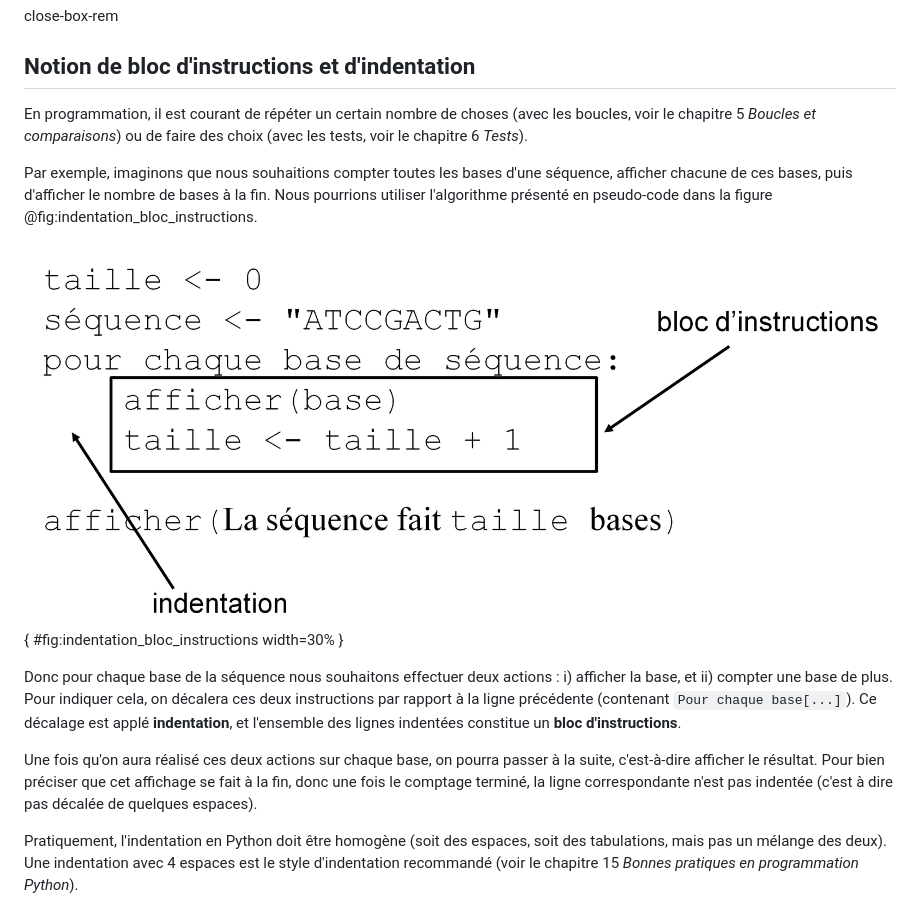
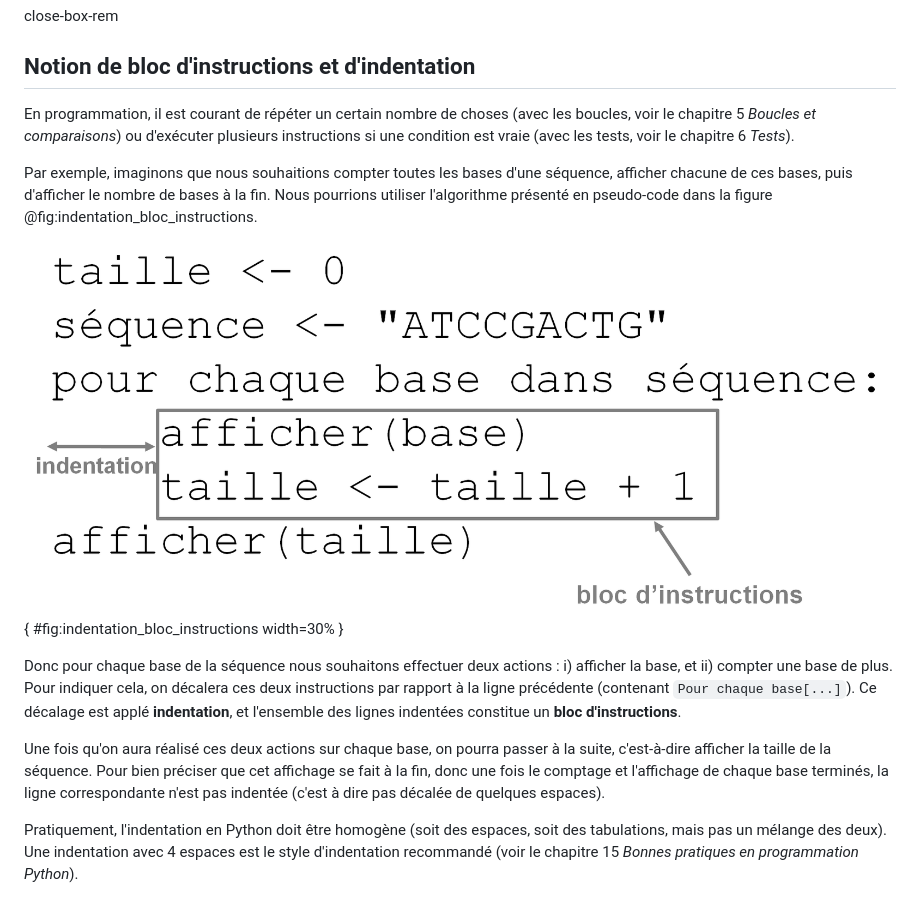
Before and after one commit to bioinfo-prog/cours-python, a Markdown page: 01_introduction.md, the part around the change. Rendered like a GitHub page; pictures changed too: img/indentation_bloc_instructions.png.

Commit message:
Indentation et bloc d'instructions

```diff
--- a/01_introduction.md
+++ b/01_introduction.md
@@ -174,7 +174,7 @@ close-box-rem
 
 ## Notion de bloc d'instructions et d'indentation
 
-En programmation, il est courant de répéter un certain nombre de choses (avec les boucles, voir le chapitre 5 *Boucles et comparaisons*) ou de faire des choix (avec les tests, voir le chapitre 6 *Tests*).
+En programmation, il est courant de répéter un certain nombre de choses (avec les boucles, voir le chapitre 5 *Boucles et comparaisons*) ou d'exécuter plusieurs instructions si une condition est vraie (avec les tests, voir le chapitre 6 *Tests*).
 
 Par exemple, imaginons que nous souhaitions compter toutes les bases d'une séquence, afficher chacune de ces bases, puis d'afficher le nombre de bases à la fin. Nous pourrions utiliser l'algorithme présenté en pseudo-code dans la figure @fig:indentation_bloc_instructions.
 
@@ -182,7 +182,7 @@ Par exemple, imaginons que nous souhaitions compter toutes les bases d'une séqu
 
 Donc pour chaque base de la séquence nous souhaitons effectuer deux actions : i) afficher la base, et ii) compter une base de plus. Pour indiquer cela, on décalera ces deux instructions par rapport à la ligne précédente (contenant `Pour chaque base[...]`). Ce décalage est applé **indentation**, et l'ensemble des lignes indentées constitue un **bloc d'instructions**.
 
-Une fois qu'on aura réalisé ces deux actions sur chaque base, on pourra passer à la suite, c'est-à-dire afficher le résultat. Pour bien préciser que cet affichage se fait à la fin, donc une fois le comptage terminé, la ligne correspondante n'est pas indentée (c'est à dire pas décalée de quelques espaces).
+Une fois qu'on aura réalisé ces deux actions sur chaque base, on pourra passer à la suite, c'est-à-dire afficher la taille de la séquence. Pour bien préciser que cet affichage se fait à la fin, donc une fois le comptage et l'affichage de chaque base terminés, la ligne correspondante n'est pas indentée (c'est à dire pas décalée de quelques espaces).
 
 Pratiquement, l'indentation en Python doit être homogène (soit des espaces, soit des tabulations, mais pas un mélange des deux). Une indentation avec 4 espaces est le style d'indentation recommandé (voir le chapitre 15 *Bonnes pratiques en programmation Python*).
 
```
Also changed, not shown: 1 other file.
